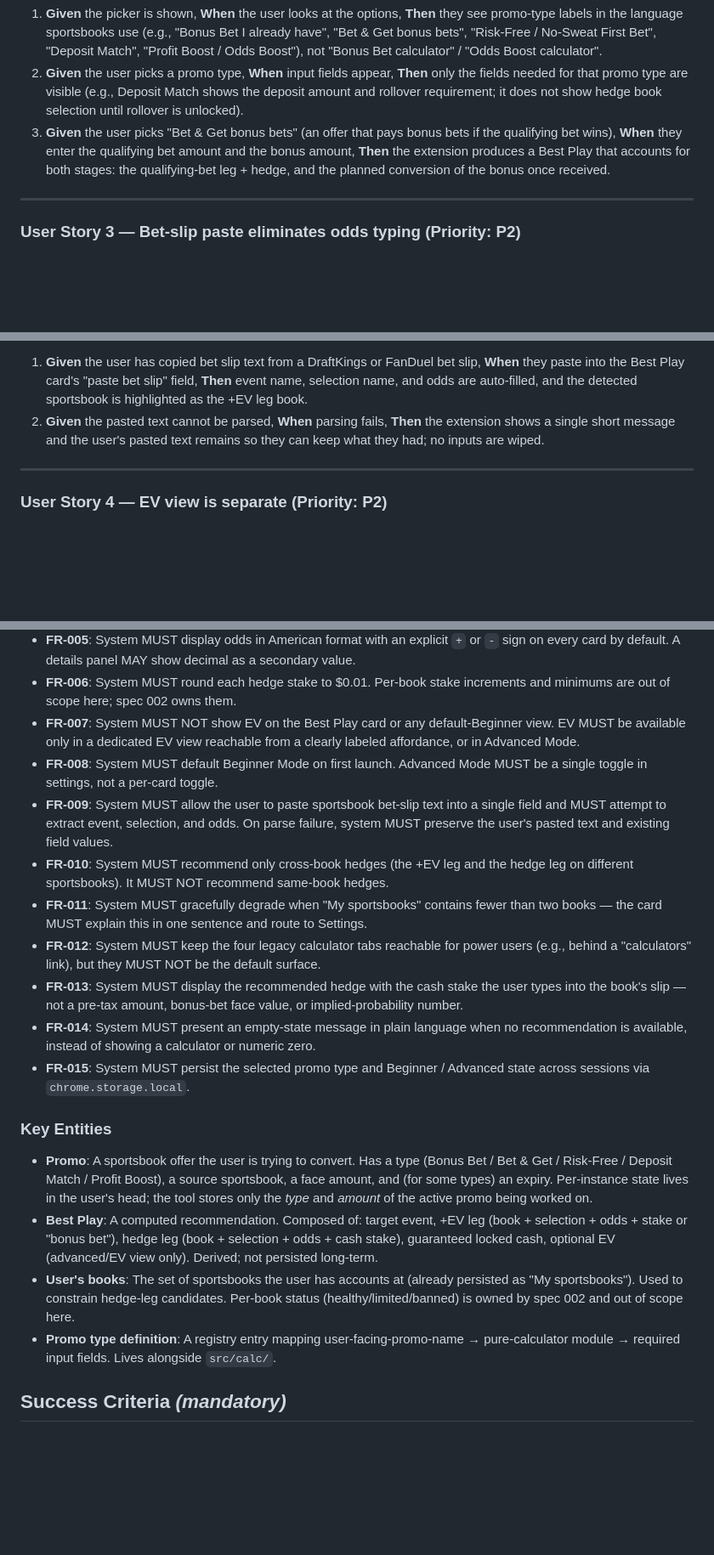
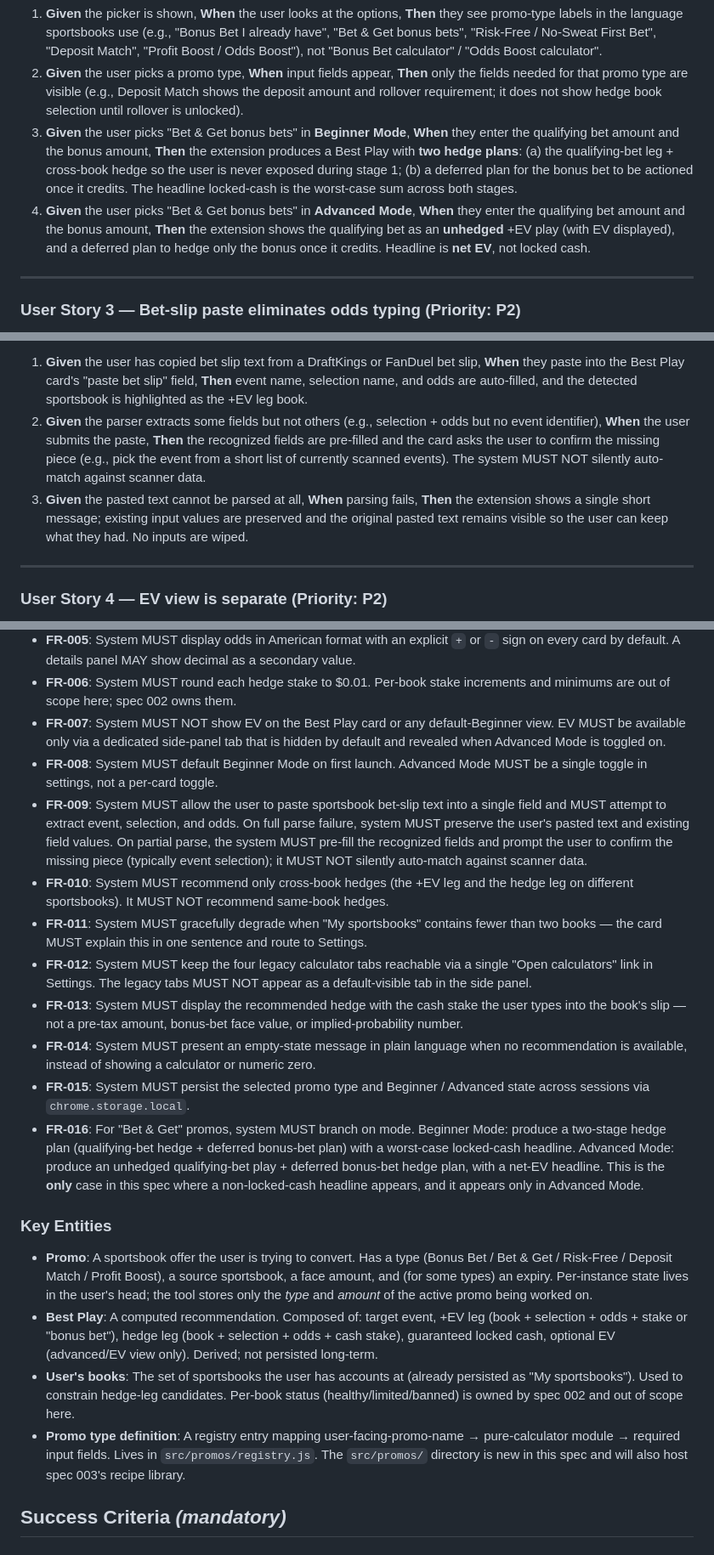
Before and after one commit to alexfsong/promo-tool, a Markdown page: specs/001-best-play-card/spec.md, 3 parts joined by grey strips. Shown at 85% size. Rendered like a GitHub page; blank space fills up the shorter version.

Commit message:
docs: clarify spec 001 (best play card)
Five clarifications integrated under ## Clarifications session 2026-05-12:

- EV view is a dedicated side-panel tab, hidden in Beginner default,
  revealed when Advanced Mode is on.
- Bet & Get promo math is mode-dependent: Beginner hedges both stages
  for a guaranteed floor; Advanced skips the qualifying-bet hedge and
  shows net EV. This is the only case in 001 where the headline is not
  locked cash.
- Promo-type registry lives at src/promos/registry.js (new top-level
  module). src/promos/ will also host spec 003's recipe library.
- Legacy four calculator tabs reachable via an "Open calculators" link
  in Settings; not a default-visible tab.
- Partial bet-slip paste pre-fills recognized fields and asks the user
  to confirm the missing piece. No silent auto-match against scanner
  data.

Co-Authored-By: Claude Opus 4.7 (1M context) <noreply@anthropic.com>

```diff
--- a/specs/001-best-play-card/spec.md
+++ b/specs/001-best-play-card/spec.md
@@ -108,12 +118,18 @@ existing promo types.
    **Then** only the fields needed for that promo type are visible (e.g.,
    Deposit Match shows the deposit amount and rollover requirement; it
    does not show hedge book selection until rollover is unlocked).
-3. **Given** the user picks "Bet & Get bonus bets" (an offer that pays
-   bonus bets if the qualifying bet wins),
+3. **Given** the user picks "Bet & Get bonus bets" in **Beginner Mode**,
    **When** they enter the qualifying bet amount and the bonus amount,
-   **Then** the extension produces a Best Play that accounts for both
-   stages: the qualifying-bet leg + hedge, and the planned conversion of
-   the bonus once received.
+   **Then** the extension produces a Best Play with **two hedge plans**:
+   (a) the qualifying-bet leg + cross-book hedge so the user is never
+   exposed during stage 1; (b) a deferred plan for the bonus bet to be
+   actioned once it credits. The headline locked-cash is the worst-case
+   sum across both stages.
+4. **Given** the user picks "Bet & Get bonus bets" in **Advanced Mode**,
+   **When** they enter the qualifying bet amount and the bonus amount,
+   **Then** the extension shows the qualifying bet as an **unhedged**
+   +EV play (with EV displayed), and a deferred plan to hedge only the
+   bonus once it credits. Headline is **net EV**, not locked cash.
 
 ---
 
@@ -140,11 +156,18 @@ manual entry without losing what was already typed.
    **When** they paste into the Best Play card's "paste bet slip" field,
    **Then** event name, selection name, and odds are auto-filled, and the
    detected sportsbook is highlighted as the +EV leg book.
-2. **Given** the pasted text cannot be parsed,
+2. **Given** the parser extracts some fields but not others (e.g.,
+   selection + odds but no event identifier),
+   **When** the user submits the paste,
+   **Then** the recognized fields are pre-filled and the card asks the
+   user to confirm the missing piece (e.g., pick the event from a short
+   list of currently scanned events). The system MUST NOT silently
+   auto-match against scanner data.
+3. **Given** the pasted text cannot be parsed at all,
    **When** parsing fails,
-   **Then** the extension shows a single short message and the user's
-   pasted text remains so they can keep what they had; no inputs are
-   wiped.
+   **Then** the extension shows a single short message; existing input
+   values are preserved and the original pasted text remains visible so
+   the user can keep what they had. No inputs are wiped.
 
 ---
 
@@ -230,14 +253,18 @@ without showing locked-cash as a peer metric.
 - **FR-006**: System MUST round each hedge stake to $0.01. Per-book stake
   increments and minimums are out of scope here; spec 002 owns them.
 - **FR-007**: System MUST NOT show EV on the Best Play card or any
-  default-Beginner view. EV MUST be available only in a dedicated EV
-  view reachable from a clearly labeled affordance, or in Advanced Mode.
+  default-Beginner view. EV MUST be available only via a dedicated
+  side-panel tab that is hidden by default and revealed when Advanced
+  Mode is toggled on.
 - **FR-008**: System MUST default Beginner Mode on first launch. Advanced
   Mode MUST be a single toggle in settings, not a per-card toggle.
 - **FR-009**: System MUST allow the user to paste sportsbook bet-slip
   text into a single field and MUST attempt to extract event, selection,
-  and odds. On parse failure, system MUST preserve the user's pasted
-  text and existing field values.
+  and odds. On full parse failure, system MUST preserve the user's pasted
+  text and existing field values. On partial parse, the system MUST
+  pre-fill the recognized fields and prompt the user to confirm the
+  missing piece (typically event selection); it MUST NOT silently
+  auto-match against scanner data.
 - **FR-010**: System MUST recommend only cross-book hedges (the +EV leg
   and the hedge leg on different sportsbooks). It MUST NOT recommend
   same-book hedges.
@@ -245,8 +272,8 @@ without showing locked-cash as a peer metric.
   contains fewer than two books — the card MUST explain this in one
   sentence and route to Settings.
 - **FR-012**: System MUST keep the four legacy calculator tabs reachable
-  for power users (e.g., behind a "calculators" link), but they MUST NOT
-  be the default surface.
+  via a single "Open calculators" link in Settings. The legacy tabs
+  MUST NOT appear as a default-visible tab in the side panel.
 - **FR-013**: System MUST display the recommended hedge with the cash
   stake the user types into the book's slip — not a pre-tax amount,
   bonus-bet face value, or implied-probability number.
@@ -255,6 +282,13 @@ without showing locked-cash as a peer metric.
   calculator or numeric zero.
 - **FR-015**: System MUST persist the selected promo type and Beginner /
   Advanced state across sessions via `chrome.storage.local`.
+- **FR-016**: For "Bet & Get" promos, system MUST branch on mode.
+  Beginner Mode: produce a two-stage hedge plan (qualifying-bet hedge +
+  deferred bonus-bet plan) with a worst-case locked-cash headline.
+  Advanced Mode: produce an unhedged qualifying-bet play + deferred
+  bonus-bet hedge plan, with a net-EV headline. This is the **only**
+  case in this spec where a non-locked-cash headline appears, and it
+  appears only in Advanced Mode.
 
 ### Key Entities
 
@@ -273,7 +307,8 @@ without showing locked-cash as a peer metric.
   spec 002 and out of scope here.
 - **Promo type definition**: A registry entry mapping
   user-facing-promo-name → pure-calculator module → required input
-  fields. Lives alongside `src/calc/`.
+  fields. Lives in `src/promos/registry.js`. The `src/promos/` directory
+  is new in this spec and will also host spec 003's recipe library.
 
 ## Success Criteria *(mandatory)*
 
```
Also changed, not shown: other parts of specs/001-best-play-card/spec.md (+14 -4 lines).
